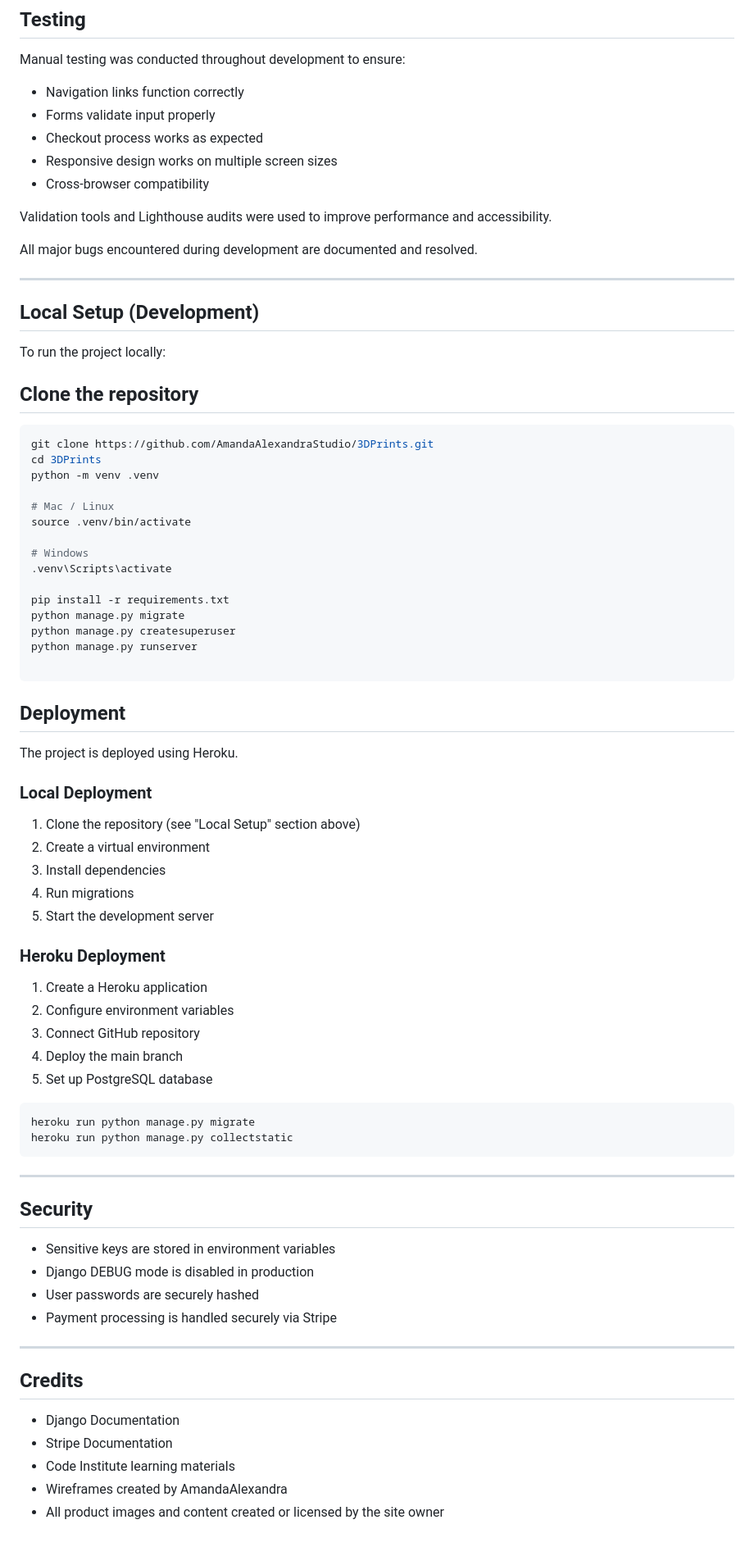
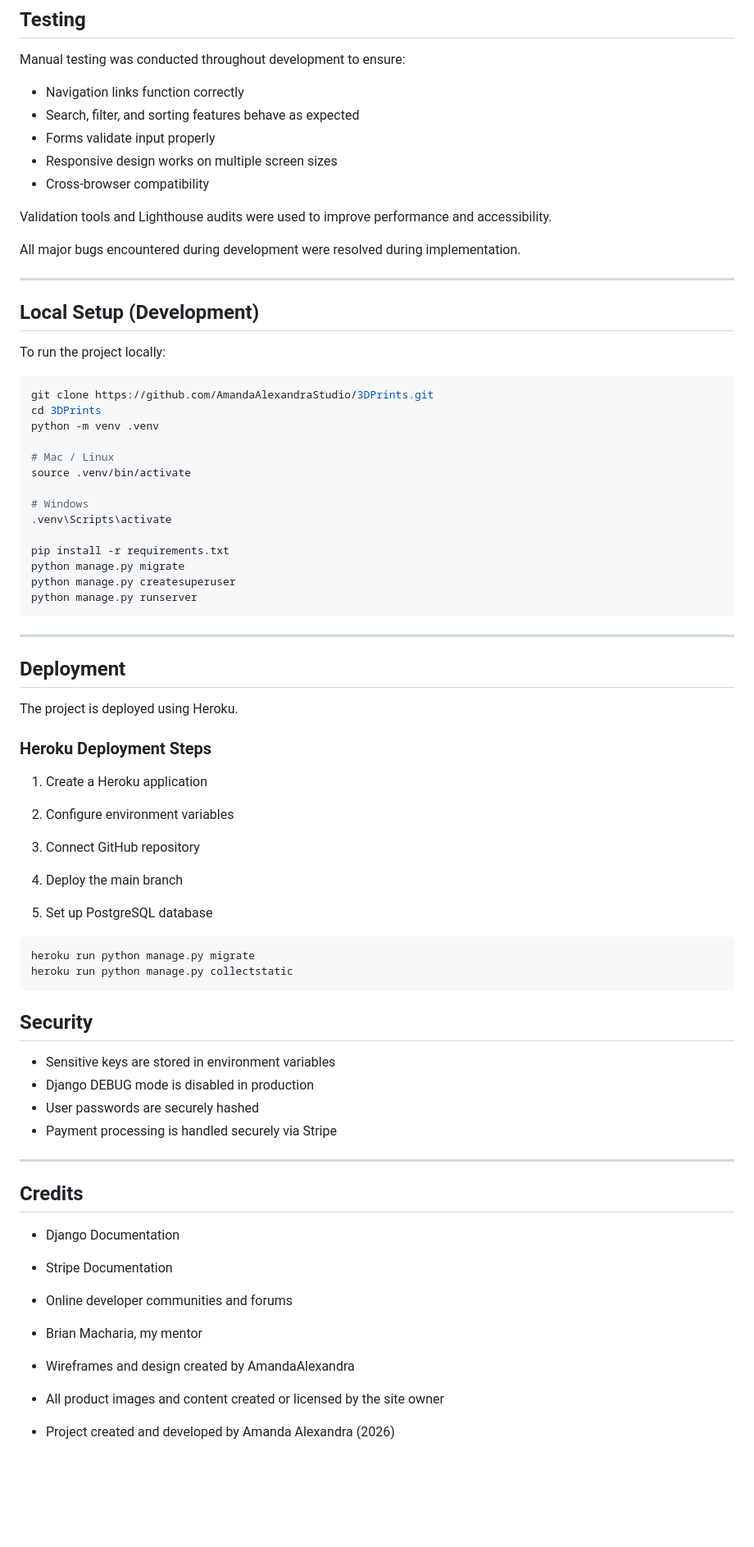
Before and after one commit to WebbCouture/amandaalexandra, a Markdown page: README.md, the part around one of its changes. Shown at 82% size. Rendered like a GitHub page; blank space fills up the shorter version.

Commit message:
update README and complete products page enhancements

````diff
--- a/README.md
+++ b/README.md
@@ -184,21 +187,20 @@ Relationships are designed to ensure data integrity and efficient querying.
 Manual testing was conducted throughout development to ensure:
 
 - Navigation links function correctly
+- Search, filter, and sorting features behave as expected
 - Forms validate input properly
-- Checkout process works as expected
 - Responsive design works on multiple screen sizes
 - Cross-browser compatibility
 
 Validation tools and Lighthouse audits were used to improve performance and accessibility.
 
-All major bugs encountered during development are documented and resolved.
+All major bugs encountered during development were resolved during implementation.
 
 ---
+
 ## Local Setup (Development)
 
 To run the project locally:
-
-## Clone the repository
 
 ```bash
 git clone https://github.com/AmandaAlexandraStudio/3DPrints.git
@@ -215,37 +217,29 @@ pip install -r requirements.txt
 python manage.py migrate
 python manage.py createsuperuser
 python manage.py runserver
-
 ```
-
+---
 
 ## Deployment
 
 The project is deployed using Heroku.
 
-### Local Deployment
-
-1. Clone the repository (see "Local Setup" section above)
-2. Create a virtual environment
-3. Install dependencies
-4. Run migrations
-5. Start the development server
-
-### Heroku Deployment
+### Heroku Deployment Steps
 
 1. Create a Heroku application
+
 2. Configure environment variables
+
 3. Connect GitHub repository
+
 4. Deploy the main branch
+
 5. Set up PostgreSQL database
-```bash
+
+```bsah
 heroku run python manage.py migrate
 heroku run python manage.py collectstatic
 ```
-
-
-
----
 
 ## Security
 
@@ -259,7 +253,15 @@ heroku run python manage.py collectstatic
 ## Credits
 
 - Django Documentation
+
 - Stripe Documentation
-- Code Institute learning materials
-- Wireframes created by AmandaAlexandra
+
+- Online developer communities and forums
+
+- Brian Macharia, my mentor
+
+- Wireframes and design created by AmandaAlexandra
+
 - All product images and content created or licensed by the site owner
+
+- Project created and developed by Amanda Alexandra (2026)
````
Also changed, not shown: other parts of README.md (+17 -14 lines).
